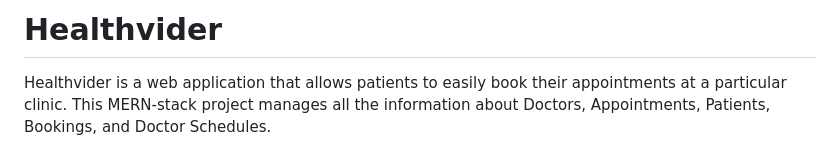
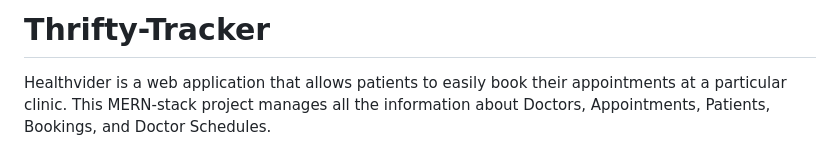
Before and after one commit to amit02-ux/Thrifty-Tracker, a Markdown page: Readme.md, the part around the change. GitHub-like rendering.

```diff
--- a/Readme.md
+++ b/Readme.md
@@ -1,4 +1,4 @@
-# Healthvider
+# Thrifty-Tracker
 
 Healthvider is a web application that allows patients to easily book their appointments at a particular clinic. This MERN-stack project manages all the information about Doctors, Appointments, Patients, Bookings, and Doctor Schedules.
 
```
